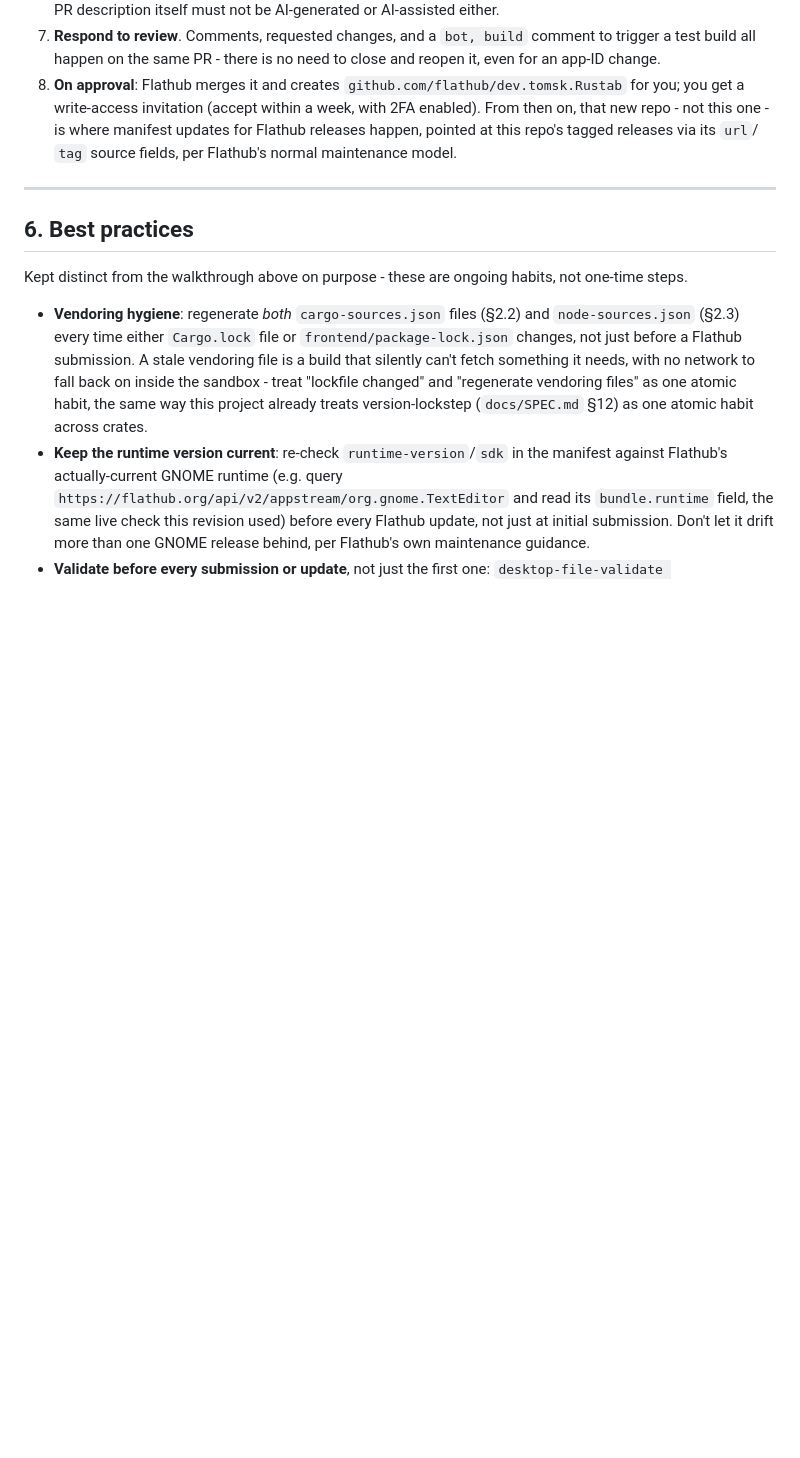
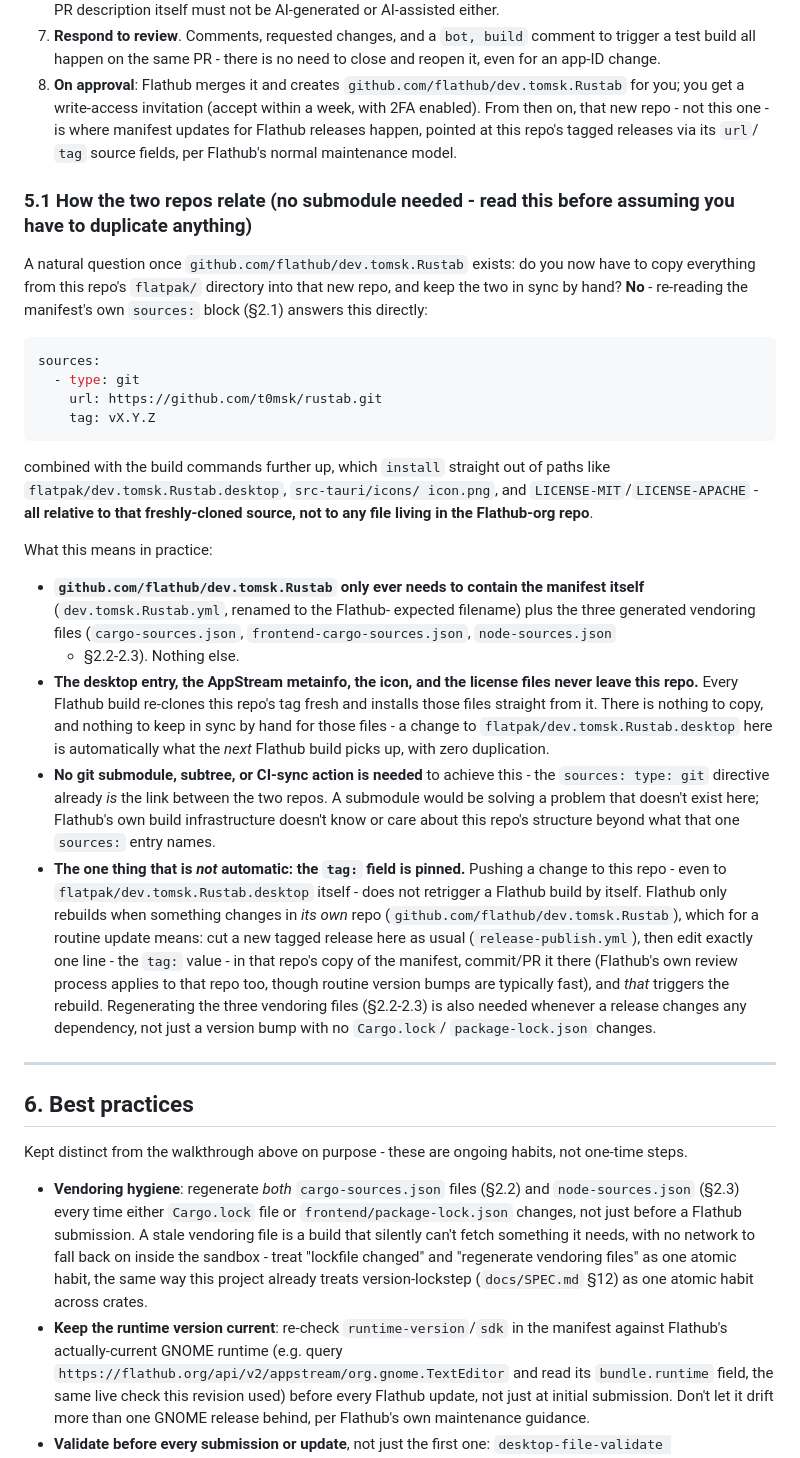
Before and after one commit to t0msk/rustab, a Markdown page: docs/FLATPAK.md, the part around the change. GitHub-like rendering; blank space fills up the shorter version.

Commit message:
docs(flatpak): T50 - explain how the main repo and the Flathub-org repo relate
Answers a question raised directly by the repo owner: does the eventual
github.com/flathub/dev.tomsk.Rustab repo need a copy of everything in
this repo's flatpak/ directory, kept in sync by hand (submodule or
otherwise)? No - the manifest's own `sources: type: git` block already
re-clones this repo at a tagged commit on every build, so the desktop
entry, metainfo, icon, and license files are installed straight from
here and never duplicated. Only the manifest itself and the three
generated vendoring files need to live in the Flathub-org repo. The one
manual step per release: bumping that repo's pinned `tag:` field,
since pushing here does not by itself retrigger a Flathub build.

````diff
--- a/docs/FLATPAK.md
+++ b/docs/FLATPAK.md
@@ -607,6 +607,58 @@ manifest itself before any of this, not just filling in placeholders.
    releases happen, pointed at this repo's tagged releases via its `url`/
    `tag` source fields, per Flathub's normal maintenance model.
 
+### 5.1 How the two repos relate (no submodule needed - read this before assuming you have to duplicate anything)
+
+A natural question once `github.com/flathub/dev.tomsk.Rustab` exists: do
+you now have to copy everything from this repo's `flatpak/` directory
+into that new repo, and keep the two in sync by hand? **No** - re-reading
+the manifest's own `sources:` block (§2.1) answers this directly:
+
+```yaml
+sources:
+  - type: git
+    url: https://github.com/t0msk/rustab.git
+    tag: vX.Y.Z
+```
+
+combined with the build commands further up, which `install` straight out
+of paths like `flatpak/dev.tomsk.Rustab.desktop`, `src-tauri/icons/
+icon.png`, and `LICENSE-MIT`/`LICENSE-APACHE` - **all relative to that
+freshly-cloned source, not to any file living in the Flathub-org repo**.
+
+What this means in practice:
+
+- **`github.com/flathub/dev.tomsk.Rustab` only ever needs to contain the
+  manifest itself** (`dev.tomsk.Rustab.yml`, renamed to the Flathub-
+  expected filename) plus the three generated vendoring files
+  (`cargo-sources.json`, `frontend-cargo-sources.json`, `node-sources.json`
+  - §2.2-2.3). Nothing else.
+- **The desktop entry, the AppStream metainfo, the icon, and the license
+  files never leave this repo.** Every Flathub build re-clones this
+  repo's tag fresh and installs those files straight from it. There is
+  nothing to copy, and nothing to keep in sync by hand for those files -
+  a change to `flatpak/dev.tomsk.Rustab.desktop` here is automatically
+  what the *next* Flathub build picks up, with zero duplication.
+- **No git submodule, subtree, or CI-sync action is needed** to achieve
+  this - the `sources: type: git` directive already *is* the link between
+  the two repos. A submodule would be solving a problem that doesn't
+  exist here; Flathub's own build infrastructure doesn't know or care
+  about this repo's structure beyond what that one `sources:` entry
+  names.
+- **The one thing that is *not* automatic: the `tag:` field is pinned.**
+  Pushing a change to this repo - even to `flatpak/dev.tomsk.Rustab.desktop`
+  itself - does not retrigger a Flathub build by itself. Flathub only
+  rebuilds when something changes in *its own* repo
+  (`github.com/flathub/dev.tomsk.Rustab`), which for a routine update
+  means: cut a new tagged release here as usual
+  (`release-publish.yml`), then edit exactly one line - the `tag:` value -
+  in that repo's copy of the manifest, commit/PR it there (Flathub's own
+  review process applies to that repo too, though routine version bumps
+  are typically fast), and *that* triggers the rebuild. Regenerating the
+  three vendoring files (§2.2-2.3) is also needed whenever a release
+  changes any dependency, not just a version bump with no `Cargo.lock`/
+  `package-lock.json` changes.
+
 ---
 
 ## 6. Best practices
````
